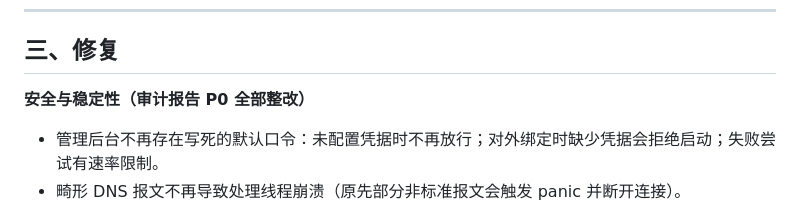
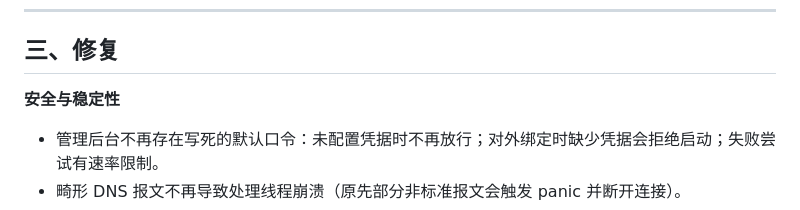
Before and after one commit to Gdxz-Linus/smartdns-edge, a Markdown page: RELEASE_NOTES.md, the part around the change. GitHub-like rendering.

```diff
--- a/RELEASE_NOTES.md
+++ b/RELEASE_NOTES.md
@@ -52,7 +52,7 @@
 
 ## 三、修复
 
-**安全与稳定性（审计报告 P0 全部整改）**
+**安全与稳定性**
 - 管理后台不再存在写死的默认口令：未配置凭据时不再放行；对外绑定时缺少凭据会拒绝启动；失败尝试有速率限制。
 - 畸形 DNS 报文不再导致处理线程崩溃（原先部分非标准报文会触发 panic 并断开连接）。
 - `conf-file` 自我引用不再造成递归。
```
